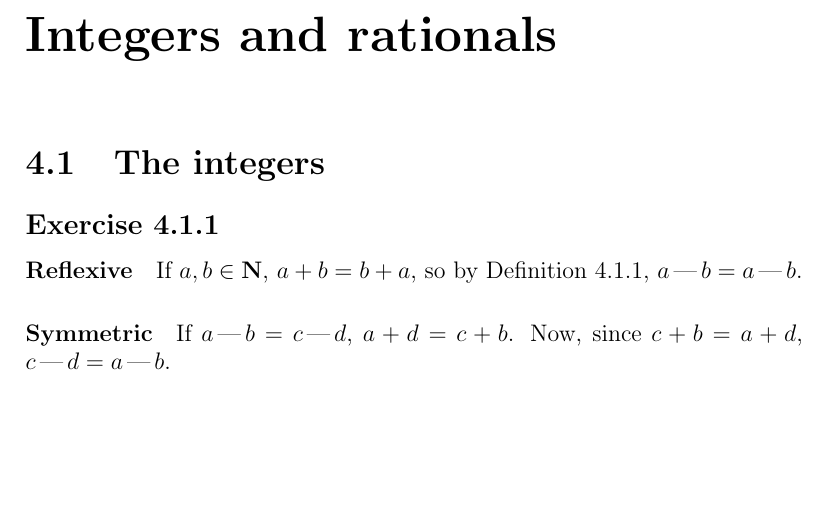
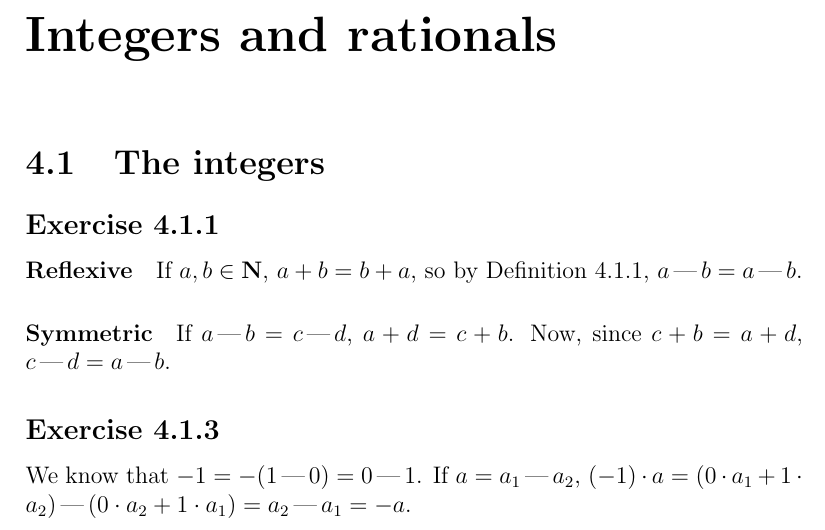
Before and after one commit to my-cen/analysis-answers, a LaTeX thesis (Analysis I answers.tex): part of page 17 of 17, cut so that both start at the same text, the shorter picture padded with empty space. Compiled offline with pdfLaTeX.

Commit message:
Exercise 4.1.3 added

```diff
--- a/Analysis I answers.tex
+++ b/Analysis I answers.tex
@@ -297,4 +297,8 @@
 
 	If $a \formalminus b = c \formalminus d$, $a + d = c + b$. Now, since $c + b = a + d$, $c \formalminus d = a \formalminus b$.
 
+	\subsection*{Exercise 4.1.3}
+
+	We know that $-1 = -(1 \formalminus 0) = 0 \formalminus 1$. If $a = a_1 \formalminus a_2$, $(-1) \cdot a = (0 \cdot a_1 + 1 \cdot a_2) \formalminus (0 \cdot a_2 + 1 \cdot a_1) = a_2 \formalminus a_1 = -a$.
+
 \end{document}
```
Also changed, not shown: Analysis I answers.pdf.
